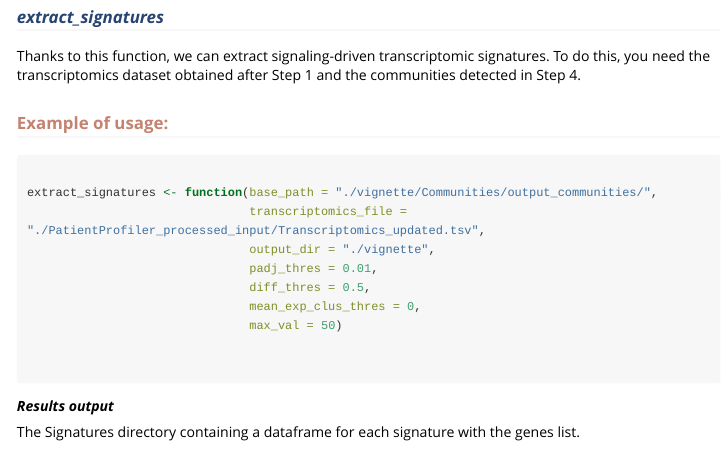
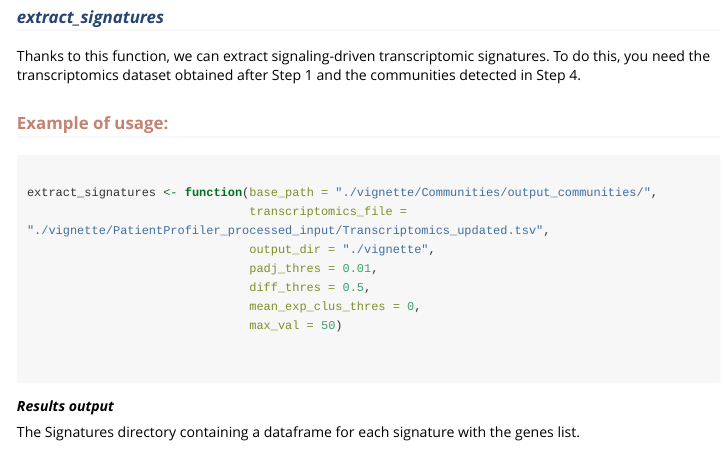
Before and after one commit to SaccoPerfettoLab/PatientProfiler, an R Markdown document (vignette/PatientProfiler vignette.Rmd): the page in a window 1100 px wide, from 8420 px down. Rendered offline with R 4.5, knitr and Pandoc, with nearby package versions; long lines of code are wrapped.

Commit message:
Update PatientProfiler vignette.Rmd

````diff
--- a/vignette/PatientProfiler vignette.Rmd
+++ b/vignette/PatientProfiler vignette.Rmd
@@ -529,7 +529,7 @@ after Step 1 and the communities detected in Step 4.
 ```{r chunk10, eval = FALSE}
 
 extract_signatures <- function(base_path = "./vignette/Communities/output_communities/",
-                               transcriptomics_file = "./PatientProfiler_processed_input/Transcriptomics_updated.tsv",
+                               transcriptomics_file = "./vignette/PatientProfiler_processed_input/Transcriptomics_updated.tsv",
                                output_dir = "./vignette",
                                padj_thres = 0.01,
                                diff_thres = 0.5,
````
